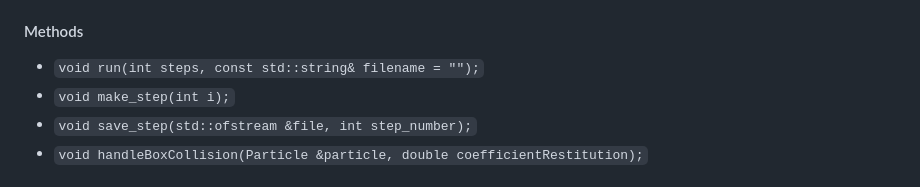
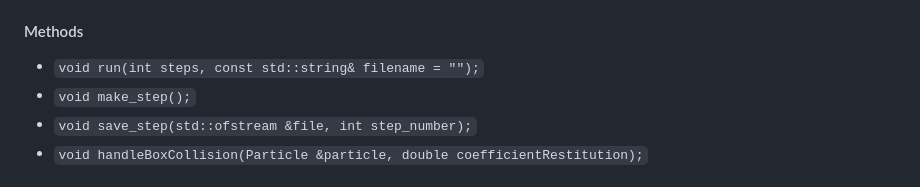
Before and after one commit to Kojittsu/Particles_Simulation, a Markdown page: README.md, the part around the change. GitHub-like rendering.

```diff
--- a/README.md
+++ b/README.md
@@ -138,7 +138,7 @@ The `Universe` class represents the universe containing the particles. It manage
 #### Methods
 
 - `void run(int steps, const std::string& filename = "");`
-- `void make_step(int i);`
+- `void make_step();`
 - `void save_step(std::ofstream &file, int step_number);`
 - `void handleBoxCollision(Particle &particle, double coefficientRestitution);`
 
```
